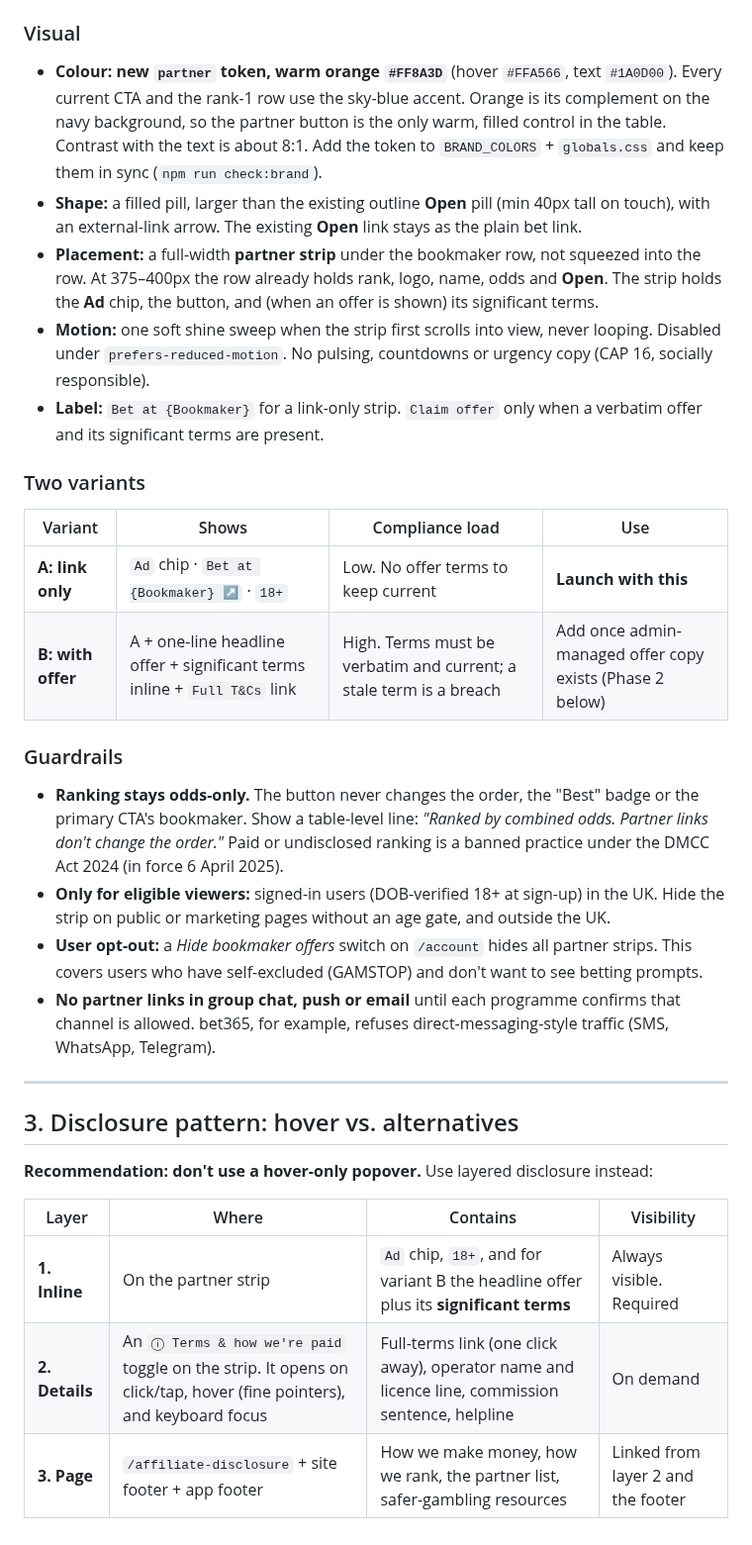
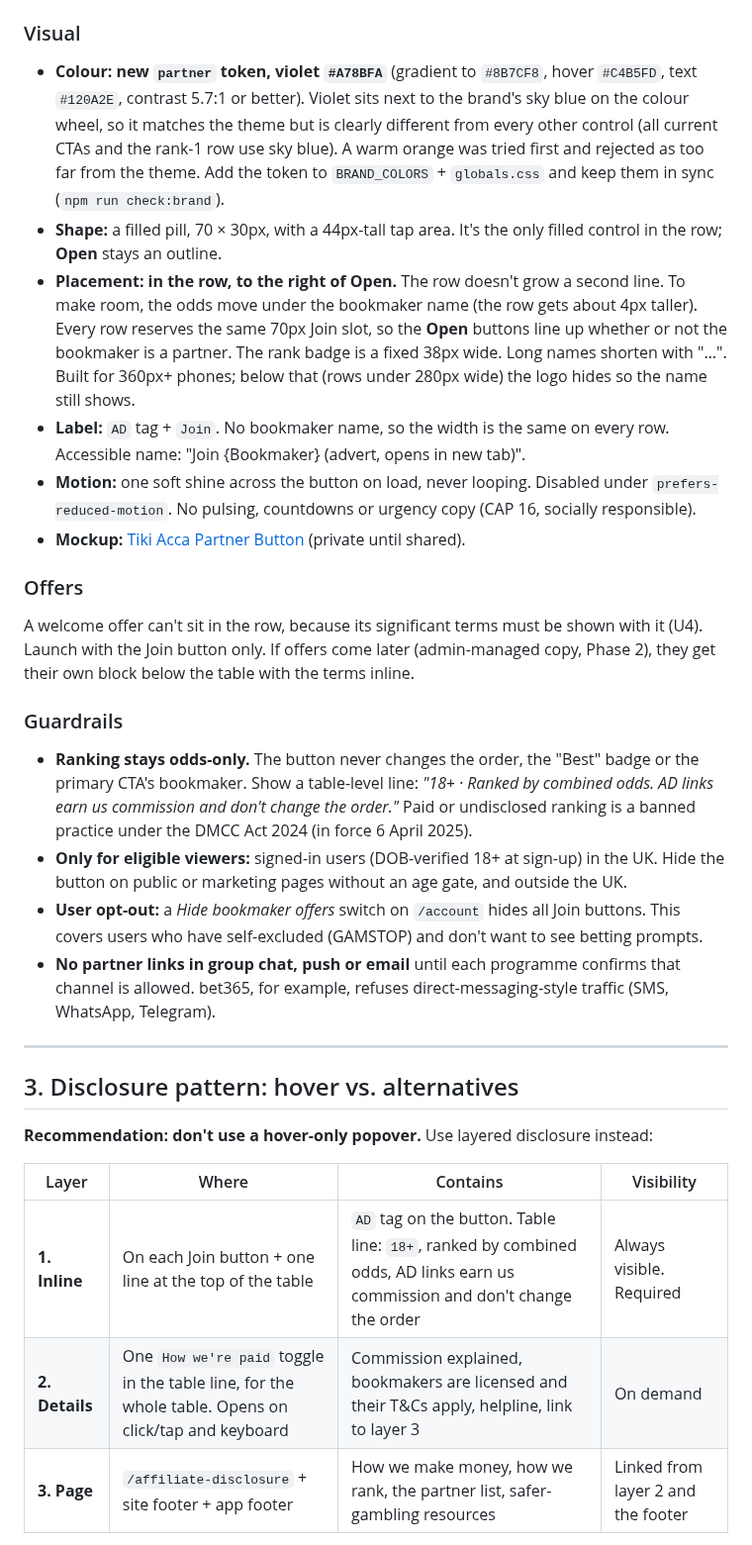
Before and after one commit to DanScreen/the-syndicate, a Markdown page: docs/specs/affiliate-disclosures.md, the part around one of its changes. Shown at 99% size. GitHub-like rendering.

```diff
--- a/docs/specs/affiliate-disclosures.md
+++ b/docs/specs/affiliate-disclosures.md
@@ -29,24 +29,22 @@ The button goes in the **Compare bookmakers** ranking (`acca-summary.tsx`, mobil
 
 ### Visual
 
-- **Colour: new `partner` token, warm orange `#FF8A3D`** (hover `#FFA566`, text `#1A0D00`). Every current CTA and the rank-1 row use the sky-blue accent. Orange is its complement on the navy background, so the partner button is the only warm, filled control in the table. Contrast with the text is about 8:1. Add the token to `BRAND_COLORS` + `globals.css` and keep them in sync (`npm run check:brand`).
-- **Shape:** a filled pill, larger than the existing outline **Open** pill (min 40px tall on touch), with an external-link arrow. The existing **Open** link stays as the plain bet link.
-- **Placement:** a full-width **partner strip** under the bookmaker row, not squeezed into the row. At 375–400px the row already holds rank, logo, name, odds and **Open**. The strip holds the **Ad** chip, the button, and (when an offer is shown) its significant terms.
-- **Motion:** one soft shine sweep when the strip first scrolls into view, never looping. Disabled under `prefers-reduced-motion`. No pulsing, countdowns or urgency copy (CAP 16, socially responsible).
-- **Label:** `Bet at {Bookmaker}` for a link-only strip. `Claim offer` only when a verbatim offer and its significant terms are present.
+- **Colour: new `partner` token, violet `#A78BFA`** (gradient to `#8B7CF8`, hover `#C4B5FD`, text `#120A2E`, contrast 5.7:1 or better). Violet sits next to the brand's sky blue on the colour wheel, so it matches the theme but is clearly different from every other control (all current CTAs and the rank-1 row use sky blue). A warm orange was tried first and rejected as too far from the theme. Add the token to `BRAND_COLORS` + `globals.css` and keep them in sync (`npm run check:brand`).
+- **Shape:** a filled pill, 70 × 30px, with a 44px-tall tap area. It's the only filled control in the row; **Open** stays an outline.
+- **Placement: in the row, to the right of Open.** The row doesn't grow a second line. To make room, the odds move under the bookmaker name (the row gets about 4px taller). Every row reserves the same 70px Join slot, so the **Open** buttons line up whether or not the bookmaker is a partner. The rank badge is a fixed 38px wide. Long names shorten with "…". Built for 360px+ phones; below that (rows under 280px wide) the logo hides so the name still shows.
+- **Label:** `AD` tag + `Join`. No bookmaker name, so the width is the same on every row. Accessible name: "Join {Bookmaker} (advert, opens in new tab)".
+- **Motion:** one soft shine across the button on load, never looping. Disabled under `prefers-reduced-motion`. No pulsing, countdowns or urgency copy (CAP 16, socially responsible).
+- **Mockup:** [Tiki Acca Partner Button](https://claude.ai/artifact/9ye4n5MvGCzshQb19jVYJi) (private until shared).
 
-### Two variants
+### Offers
 
-| Variant | Shows | Compliance load | Use |
-|---------|-------|-----------------|-----|
-| **A: link only** | `Ad` chip · `Bet at {Bookmaker} ↗` · `18+` | Low. No offer terms to keep current | **Launch with this** |
-| **B: with offer** | A + one-line headline offer + significant terms inline + `Full T&Cs` link | High. Terms must be verbatim and current; a stale term is a breach | Add once admin-managed offer copy exists (Phase 2 below) |
+A welcome offer can't sit in the row, because its significant terms must be shown with it (U4). Launch with the Join button only. If offers come later (admin-managed copy, Phase 2), they get their own block below the table with the terms inline.
 
 ### Guardrails
 
-- **Ranking stays odds-only.** The button never changes the order, the "Best" badge or the primary CTA's bookmaker. Show a table-level line: *"Ranked by combined odds. Partner links don't change the order."* Paid or undisclosed ranking is a banned practice under the DMCC Act 2024 (in force 6 April 2025).
-- **Only for eligible viewers:** signed-in users (DOB-verified 18+ at sign-up) in the UK. Hide the strip on public or marketing pages without an age gate, and outside the UK.
-- **User opt-out:** a *Hide bookmaker offers* switch on `/account` hides all partner strips. This covers users who have self-excluded (GAMSTOP) and don't want to see betting prompts.
+- **Ranking stays odds-only.** The button never changes the order, the "Best" badge or the primary CTA's bookmaker. Show a table-level line: *"18+ · Ranked by combined odds. AD links earn us commission and don't change the order."* Paid or undisclosed ranking is a banned practice under the DMCC Act 2024 (in force 6 April 2025).
+- **Only for eligible viewers:** signed-in users (DOB-verified 18+ at sign-up) in the UK. Hide the button on public or marketing pages without an age gate, and outside the UK.
+- **User opt-out:** a *Hide bookmaker offers* switch on `/account` hides all Join buttons. This covers users who have self-excluded (GAMSTOP) and don't want to see betting prompts.
 - **No partner links in group chat, push or email** until each programme confirms that channel is allowed. bet365, for example, refuses direct-messaging-style traffic (SMS, WhatsApp, Telegram).
 
 ---
@@ -57,8 +55,8 @@ The button goes in the **Compare bookmakers** ranking (`acca-summary.tsx`, mobil
 
 | Layer | Where | Contains | Visibility |
 |-------|-------|----------|-----------|
-| **1. Inline** | On the partner strip | `Ad` chip, `18+`, and for variant B the headline offer plus its **significant terms** | Always visible. Required |
-| **2. Details** | An `ⓘ Terms & how we're paid` toggle on the strip. It opens on click/tap, hover (fine pointers), and keyboard focus | Full-terms link (one click away), operator name and licence line, commission sentence, helpline | On demand |
+| **1. Inline** | On each Join button + one line at the top of the table | `AD` tag on the button. Table line: `18+`, ranked by combined odds, AD links earn us commission and don't change the order | Always visible. Required |
+| **2. Details** | One `How we're paid` toggle in the table line, for the whole table. Opens on click/tap and keyboard | Commission explained, bookmakers are licensed and their T&Cs apply, helpline, link to layer 3 | On demand |
 | **3. Page** | `/affiliate-disclosure` + site footer + app footer | How we make money, how we rank, the partner list, safer-gambling resources | Linked from layer 2 and the footer |
 
 Why hover alone fails:
```
Also changed, not shown: other parts of docs/specs/affiliate-disclosures.md (+10 -10 lines).
